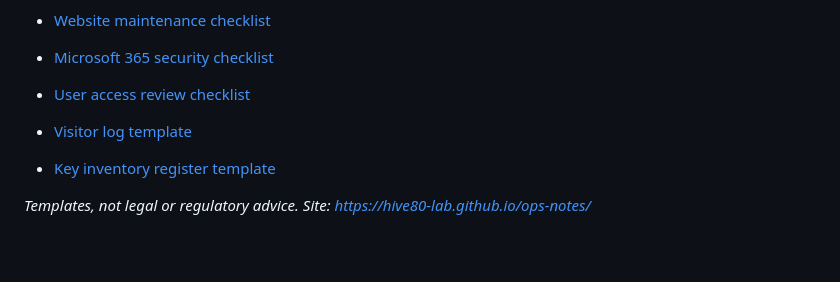
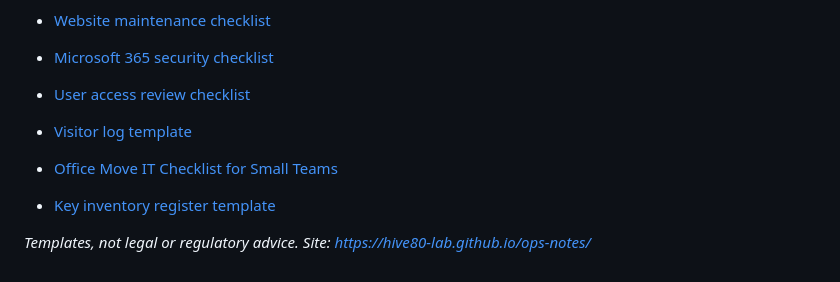
Before and after one commit to Hive80-lab/ops-notes, a Markdown page: README.md, the part around the change. Rendered like a GitHub page; blank space fills up the shorter version.

Commit message:
seo: README link for office move IT checklist #96

```diff
--- a/README.md
+++ b/README.md
@@ -63,6 +63,8 @@ Incident response, on-call, and automation **checklists and templates** you can
 - [Microsoft 365 security checklist](https://hive80-lab.github.io/ops-notes/microsoft-365-security-checklist.html)
 - [User access review checklist](https://hive80-lab.github.io/ops-notes/user-access-review-checklist.html)
 - [Visitor log template](https://hive80-lab.github.io/ops-notes/visitor-log-template.html)
+- [Office Move IT Checklist for Small Teams](https://hive80-lab.github.io/ops-notes/office-move-it-checklist.html)
+
 - [Key inventory register template](https://hive80-lab.github.io/ops-notes/key-inventory-register.html)
 
 *Templates, not legal or regulatory advice. Site: <https://hive80-lab.github.io/ops-notes/>*
```
